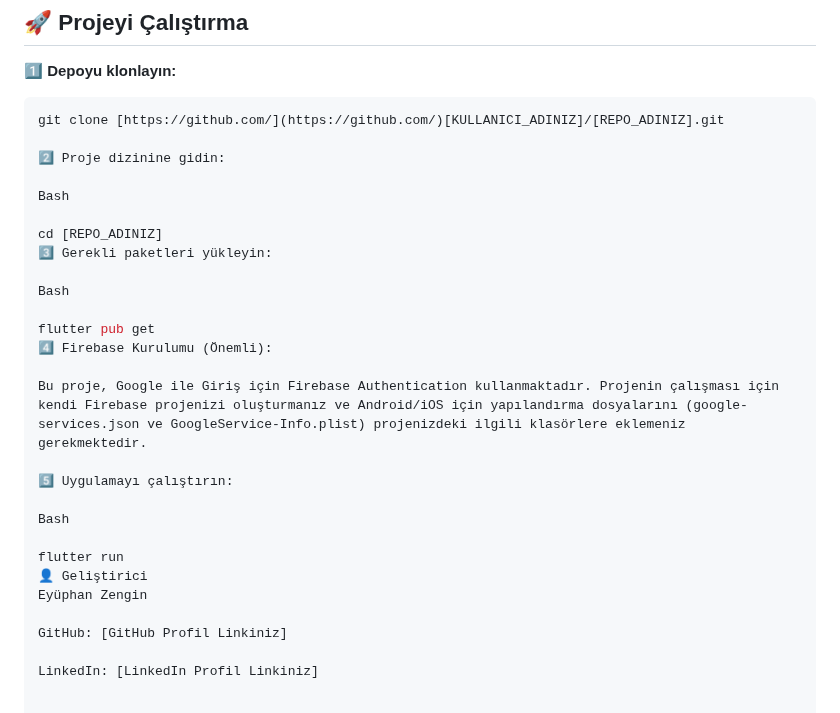
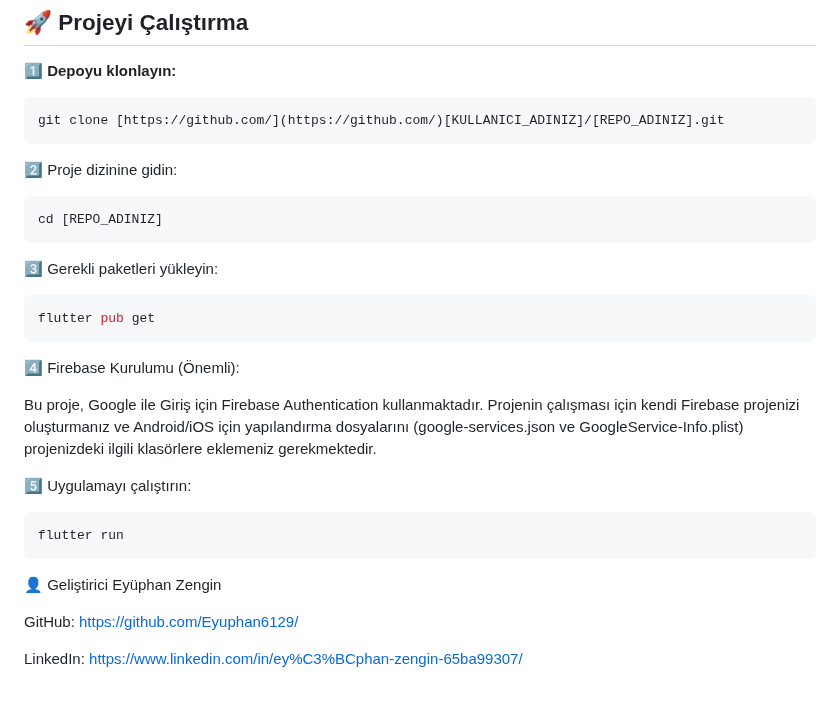
Before and after one commit to Eyuphan6129/MatchLang, a Markdown page: README.md, the part around the change. Rendered like a GitHub page.

````diff
--- a/README.md
+++ b/README.md
@@ -69,29 +69,26 @@ Proje, modern mobil uygulama geliştirme standartları göz önünde bulundurula
 1️⃣ **Depoyu klonlayın:**
 ```sh
 git clone [https://github.com/](https://github.com/)[KULLANICI_ADINIZ]/[REPO_ADINIZ].git
-
+```
 2️⃣ Proje dizinine gidin:
-
-Bash
-
+```sh
 cd [REPO_ADINIZ]
+```
 3️⃣ Gerekli paketleri yükleyin:
-
-Bash
-
+```sh
 flutter pub get
+```
 4️⃣ Firebase Kurulumu (Önemli):
 
 Bu proje, Google ile Giriş için Firebase Authentication kullanmaktadır. Projenin çalışması için kendi Firebase projenizi oluşturmanız ve Android/iOS için yapılandırma dosyalarını (google-services.json ve GoogleService-Info.plist) projenizdeki ilgili klasörlere eklemeniz gerekmektedir.
 
 5️⃣ Uygulamayı çalıştırın:
-
-Bash
-
+```sh
 flutter run
+```
 👤 Geliştirici
 Eyüphan Zengin
 
-GitHub: [GitHub Profil Linkiniz]
+GitHub: https://github.com/Eyuphan6129/
 
-LinkedIn: [LinkedIn Profil Linkiniz]
+LinkedIn: https://www.linkedin.com/in/ey%C3%BCphan-zengin-65ba99307/
````
